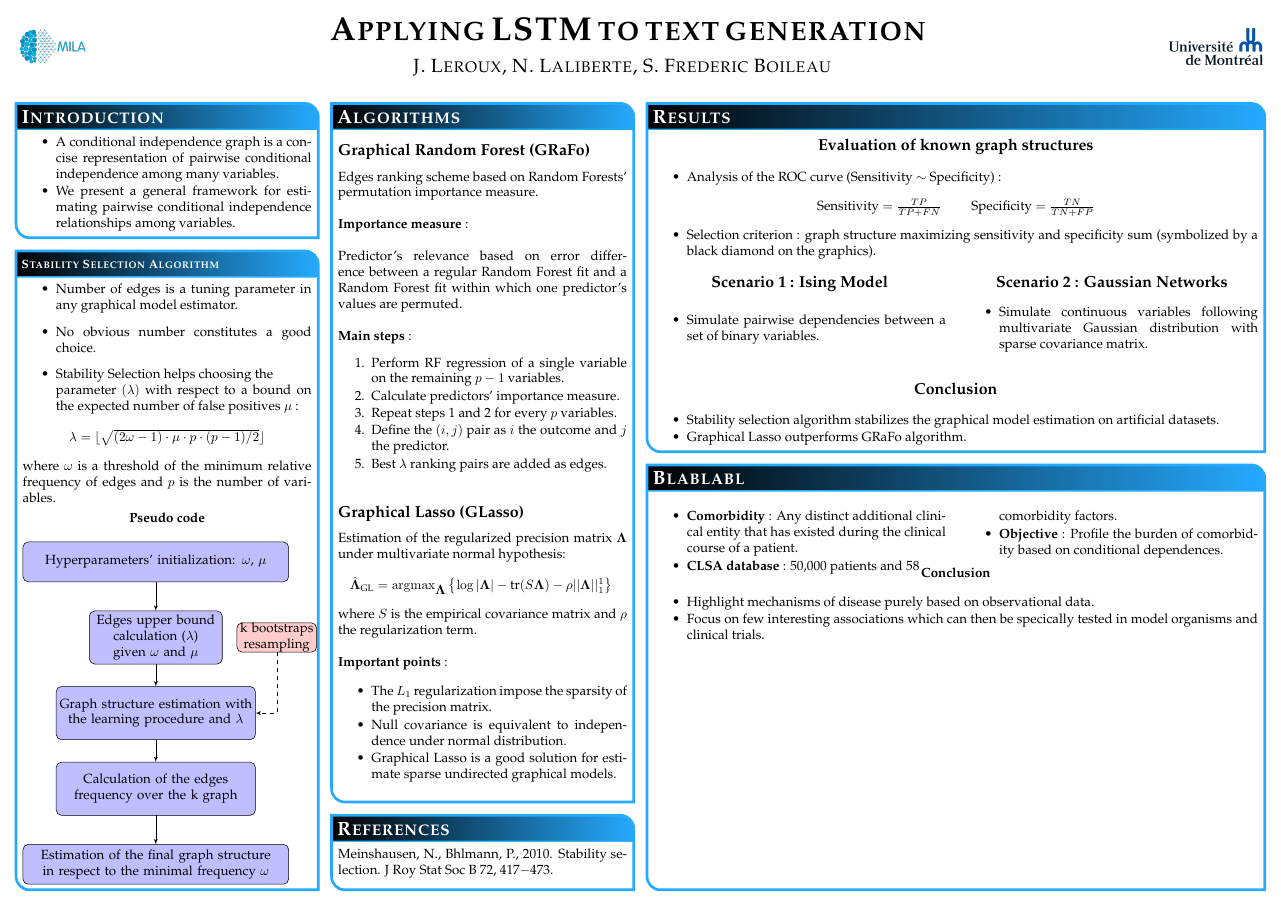
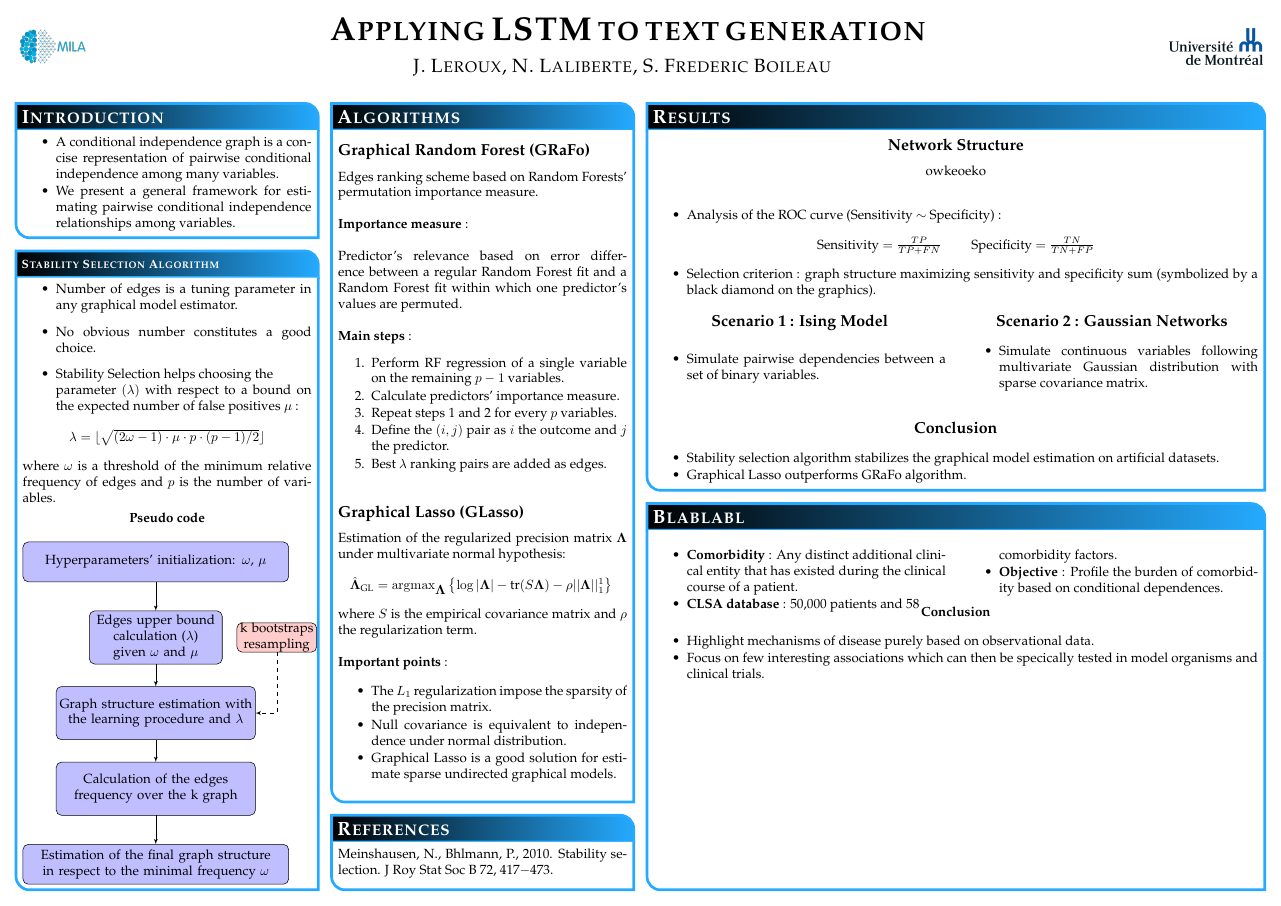
Before and after one commit to millenialGaston/projet_PGM, a LaTeX poster (latex/poster/poster.tex): the whole page. Compiled offline with pdfLaTeX.

Commit message:
Update poster.tex

```diff
--- a/latex/poster/poster.tex
+++ b/latex/poster/poster.tex
@@ -225,7 +225,8 @@ column=2,span=2,row=0}{
 
 \vspace{0.05 cm}
 \begin{center}
-\subsection*{Evaluation of known graph structures}
+\subsection*{Network Structure}
+owkeoeko
 \end{center}
 
 \vspace{0.05 cm}
```
